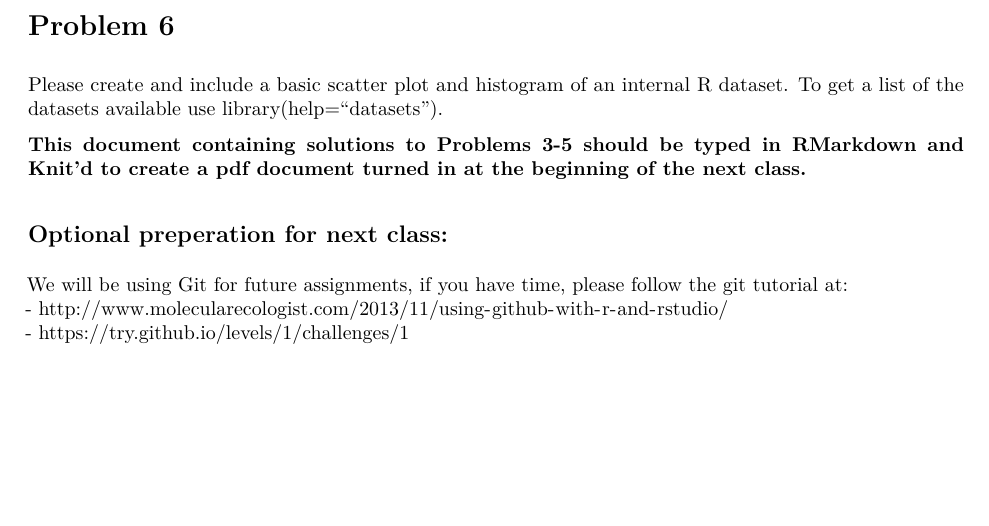
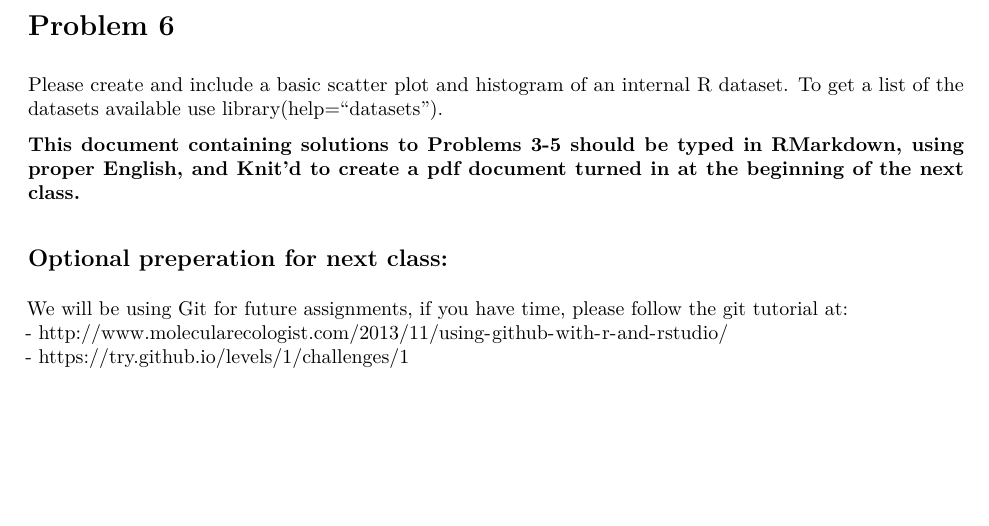
Before and after one commit to wang-xiaotu/STAT_5014, an R Markdown document (01_Reproducible_Research_R_Latex/Homework_1.Rmd): part of page 3 of 3, cut so that both start at the same text. The pictures show the output file 01_Reproducible_Research_R_Latex/Homework_1.pdf that the author committed with the source.

Commit message:
final draft of HW1

```diff
--- a/01_Reproducible_Research_R_Latex/Homework_1.Rmd
+++ b/01_Reproducible_Research_R_Latex/Homework_1.Rmd
@@ -79,7 +79,7 @@ Next to each item, comment on any challenges you see in performing the step.  If
 Please create and include a basic scatter plot and histogram of an internal R dataset.  To get a list of the datasets available use library(help="datasets").
 
 
-**This document containing solutions to Problems 3-5 should be typed in RMarkdown and Knit'd to create a pdf document turned in at the beginning of the next class.**
+**This document containing solutions to Problems 3-5 should be typed in RMarkdown, using proper English, and Knit'd to create a pdf document turned in at the beginning of the next class.**
 
 
 ## Optional preperation for next class:
```
Also changed, not shown: 01_Reproducible_Research_R_Latex/Homework_1.pdf.
